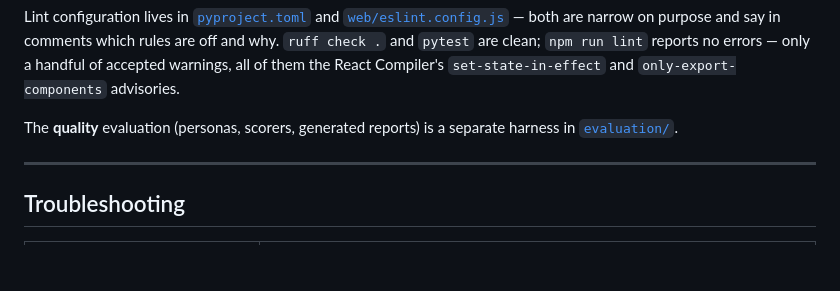
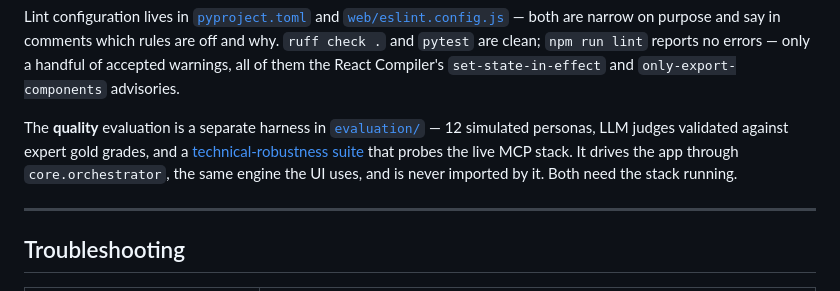
Before and after one commit to utmsq-Aaron/AISS2_Team6, a Markdown page: README.md, the part around the change. Rendered like a GitHub page; blank space fills up the shorter version.

```diff
--- a/README.md
+++ b/README.md
@@ -511,8 +511,11 @@ clean; `npm run lint` reports no errors — only a handful of accepted warnings,
 of them the React Compiler's `set-state-in-effect` and `only-export-components`
 advisories.
 
-The **quality** evaluation (personas, scorers, generated reports) is a separate
-harness in [`evaluation/`](evaluation/README.md).
+The **quality** evaluation is a separate harness in
+[`evaluation/`](evaluation/README.md) — 12 simulated personas, LLM judges validated
+against expert gold grades, and a [technical-robustness suite](evaluation/robustness/README.md)
+that probes the live MCP stack. It drives the app through `core.orchestrator`, the
+same engine the UI uses, and is never imported by it. Both need the stack running.
 
 ---
 
```
Also changed, not shown: evaluation/README.md (+18 -0 lines).
